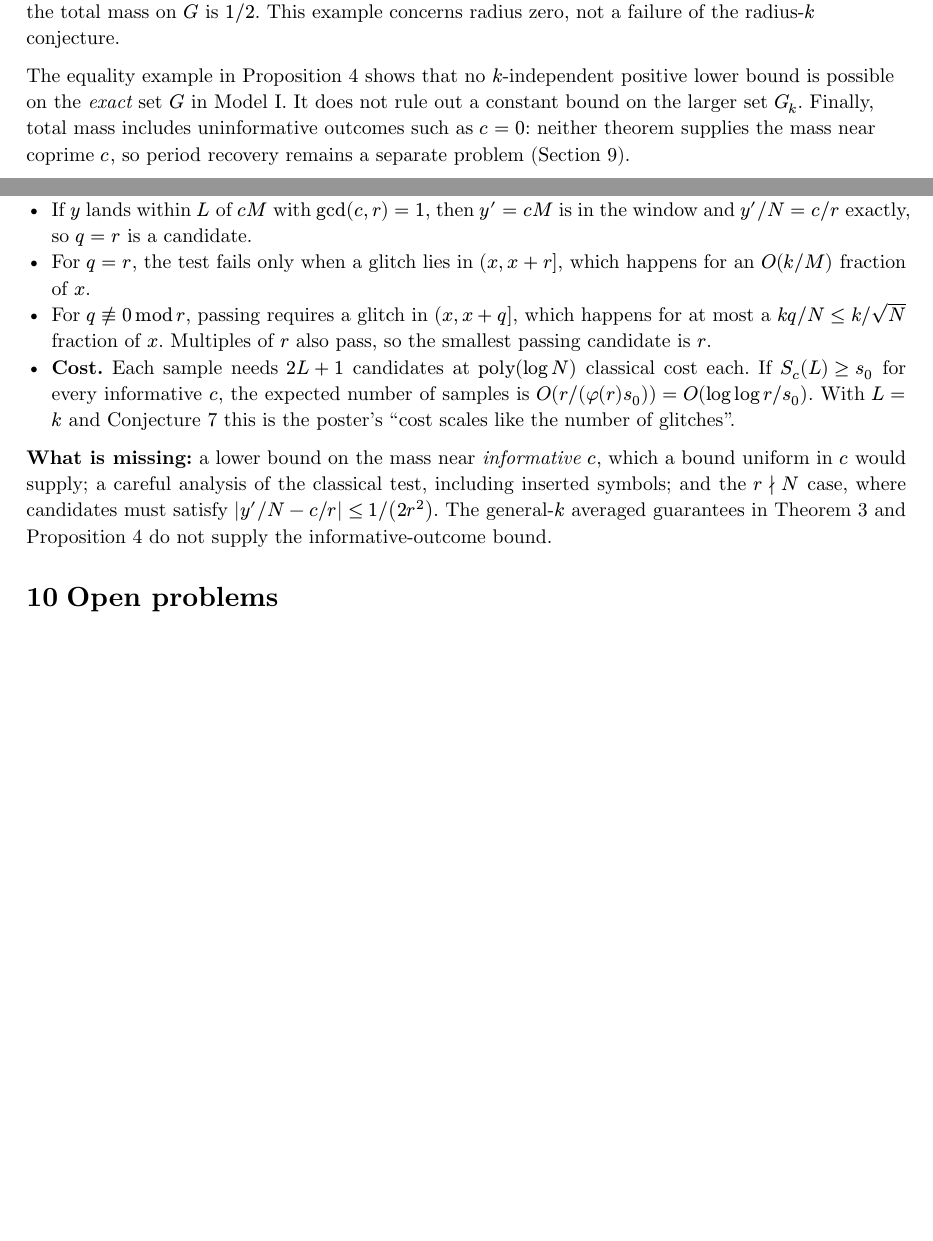
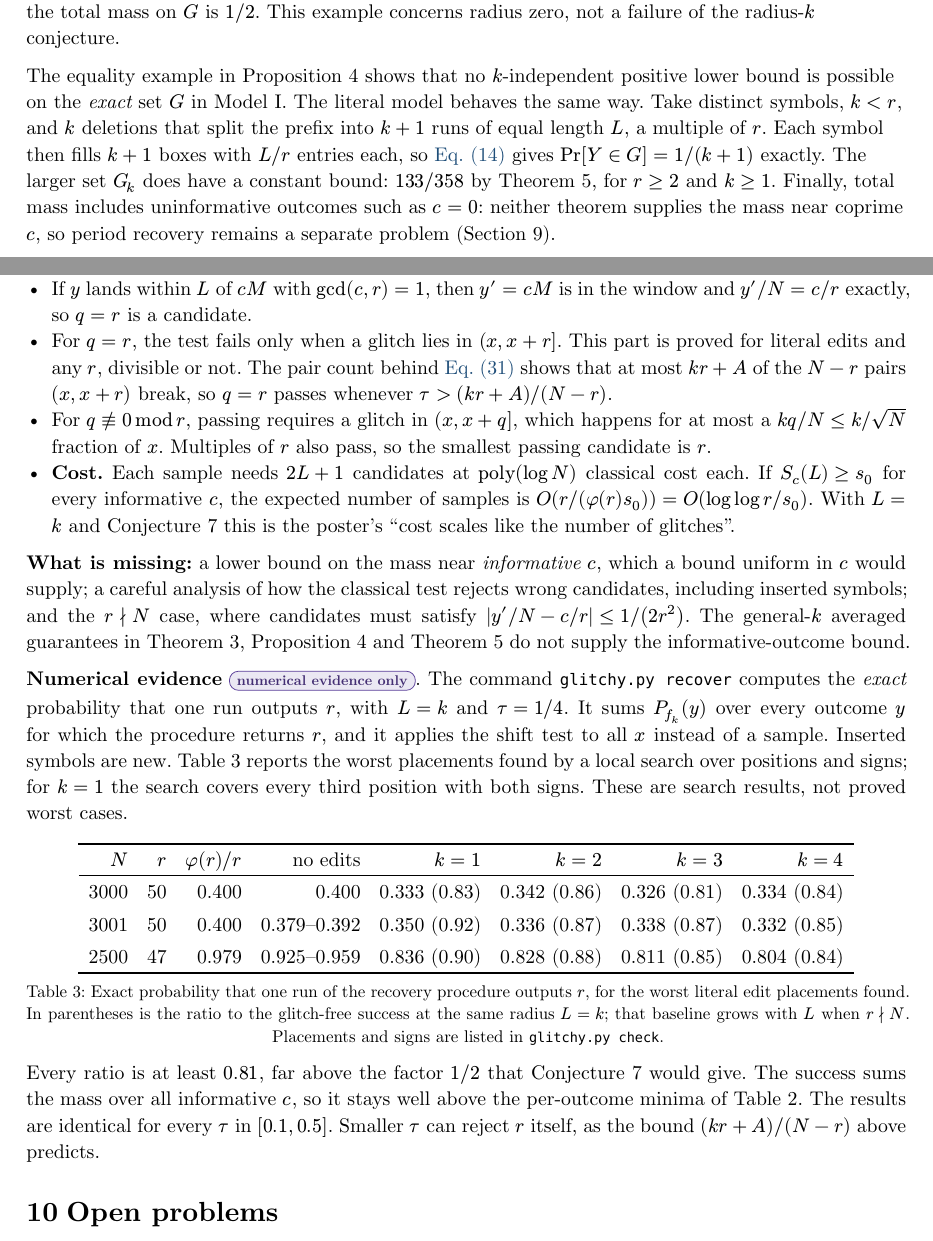
Before and after one commit to SearidangPa/Summer_Research_2019, a Typst document (glitchy_period_finding_report.typ): two parts of pages 9 and 20 of 22 before the commit and two parts of pages 10 and 21 of 23 after it, joined at a grey line, cut so that both start at the same text, the shorter picture padded with empty space. Compiled offline with Typst 0.15.

Commit message:
Improve glitch guarantees and recovery analysis
- Extend the report’s bounds for exact and rounded-window probability
- Add Lean proof coverage for dividing-period windows and audit it
- Test literal deletion examples and exact period-recovery success probability

```diff
--- a/glitchy_period_finding_report.typ
+++ b/glitchy_period_finding_report.typ
@@ -163,6 +164,11 @@
+  lower bounds near each good outcome.
 - *Nondivisible periods, total mass.* For every $k>=1$, literal edits have total probability
   at least $1\/3$ within distance $k$ of the rounded peaks, whether or not $r divides N$
   (@thm:nondividing). This is again a union-of-windows guarantee, not a per-outcome bound.
+- *Period recovery, numerically.* The exact success probability of the recovery procedure
+  stays at least $0.81$ times its glitch-free value for the worst placements found, with
+  $k <= 4$ and $N <= 3001$ (@tab:recovery). The true period provably passes the classical test
+  once $tau > (k r + A)\/(N - r)$.
 - *Not done.* No multi-glitch theorem uniform in $c$ at radius $O(k)$. No period-recovery theorem
   (@sec:recovery). No per-outcome analysis of $r divides.not N$. No public follow-up paper or manuscript exists as of October 2026
   (@sec:open, item 8).
@@ -461,8 +469,12 @@ Repeated displacement values do not need new boxes, so an actual configuration c
   zero, not a failure of the radius-$k$ conjecture.
 
   The equality example in @prop:model-total shows that no $k$-independent positive lower
-  bound is possible on the _exact_ set $G$ in Model I. It does not rule out a constant bound
-  on the larger set $G_k$. Finally, total mass includes uninformative outcomes such as $c=0$:
+  bound is possible on the _exact_ set $G$ in Model I. The literal model behaves the same
+  way. Take distinct symbols, $k < r$, and $k$ deletions that split the prefix into $k+1$
+  runs of equal length $L$, a multiple of $r$. Each symbol then fills $k+1$ boxes with
+  $L\/r$ entries each, so @eq:residue-mass gives $Pr[Y in G] = 1\/(k+1)$ exactly.
+  The larger set $G_k$ does have a constant bound: $133\/358$ by @thm:nondividing, for
+  $r >= 2$ and $k >= 1$. Finally, total mass includes uninformative outcomes such as $c=0$:
   neither theorem supplies the mass near coprime $c$, so period recovery remains a separate
   problem (@sec:recovery).
 ]
@@ -474,7 +486,8 @@ orthogonality, and connects the counts to the complex-exponential Fourier measur
 It does not assume the key counting or Fourier identities as hypotheses.
 
 The checked results include both bounds in @thm:total, their neighbourhood and finite-size
-corollaries, and the Model I bound and sharpness in @prop:model-total. The figure's actual edit
+corollaries, the constant $133\/358$ on $G_k$ (#raw("general_k_dividing_windows")), and the
+Model I bound and sharpness in @prop:model-total. The figure's actual edit
 history, count table, and mass $1\/3$ are also checked, not just its final fraction. There are
 no #raw("sorry") placeholders or added axioms; the axiom audit reports only Lean's standard
 logical foundations.
@@ -950,8 +963,10 @@ certain range of the measured outcome. Made explicit, the procedure is
 *Why it should work* ($r divides N$, Model I):
 - If $y$ lands within $L$ of $c M$ with $gcd(c, r) = 1$, then $y' = c M$ is in the window and
   $y'\/N = c\/r$ exactly, so $q = r$ is a candidate.
-- For $q = r$, the test fails only when a glitch lies in $(x, x + r]$, which happens for an
-  $O(k\/M)$ fraction of $x$.
+- For $q = r$, the test fails only when a glitch lies in $(x, x + r]$. This part is proved
+  for literal edits and any $r$, divisible or not. The pair count behind @eq:matching-bound
+  shows that at most $k r + A$ of the $N - r$ pairs $(x, x + r)$ break, so $q = r$ passes
+  whenever $tau > (k r + A)\/(N - r)$.
 - For $q equiv.not 0 mod r$, passing requires a glitch in $(x, x+q]$, which happens for at most a
   $k q \/ N <= k\/sqrt(N)$ fraction of $x$. Multiples of $r$ also pass, so the smallest passing
   candidate is $r$.
@@ -961,7 +976,4 @@ certain range of the measured outcome. Made explicit, the procedure is
   "cost scales like the number of glitches".
 
 *What is missing:* a lower bound on the mass near _informative_ $c$, which a bound uniform in $c$
-would supply; a careful analysis of the classical test, including inserted symbols; and the
-$r divides.not N$ case, where candidates must satisfy $abs(y'\/N - c\/r) <= 1\/(2 r^2)$.
-The general-$k$ averaged guarantees in @thm:total and @prop:model-total do not supply the
-informative-outcome bound.
+would supply; a careful analysis of how the classical test rejects wrong candidates, including
@@ -968,3 +984,34 @@ informative-outcome bound.
+*Numerical evidence* #pill([numerical evidence only], rgb("#5b3f99")). The command
+#raw("glitchy.py recover") computes the _exact_ probability that one run outputs $r$, with
+$L = k$ and $tau = 1\/4$. It sums $P_(f_k) (y)$ over every outcome $y$ for which the procedure
+returns $r$, and it applies the shift test to all $x$ instead of a sample. Inserted symbols
+are new. @tab:recovery reports the worst placements found by a local search over positions
+and signs; for $k = 1$ the search covers every third position with both signs. These are
+search results, not proved worst cases.
+
+#figure(
+  table(
+    columns: 8,
+    stroke: none,
+    align: right,
+    table.hline(),
+    table.header[$N$][$r$][$phi(r)\/r$][no edits][$k = 1$][$k = 2$][$k = 3$][$k = 4$],
+    table.hline(stroke: 0.5pt),
+    [3000], [50], [0.400], [0.400], [0.333 (0.83)], [0.342 (0.86)], [0.326 (0.81)], [0.334 (0.84)],
+    [3001], [50], [0.400], [0.379–0.392], [0.350 (0.92)], [0.336 (0.87)], [0.338 (0.87)], [0.332 (0.85)],
+    [2500], [47], [0.979], [0.925–0.959], [0.836 (0.90)], [0.828 (0.88)], [0.811 (0.85)], [0.804 (0.84)],
+    table.hline(),
+  ),
+  caption: [Exact probability that one run of the recovery procedure outputs $r$, for the worst
+    literal edit placements found. In parentheses is the ratio to the glitch-free success at the
+    same radius $L = k$; that baseline grows with $L$ when $r divides.not N$. Placements and
+    signs are listed in #raw("glitchy.py check").],
+) <tab:recovery>
+
+Every ratio is at least $0.81$, far above the factor $1\/2$ that @conj:half would give.
+The success sums the mass over all informative $c$, so it stays well above the per-outcome
+minima of @tab:worst. The results are identical for every $tau$ in $[0.1, 0.5]$. Smaller
+$tau$ can reject $r$ itself, as the bound $(k r + A)\/(N - r)$ above predicts.
 
 = Open problems <sec:open>
 
```
Also changed, not shown: README.md, formal/README.md, glitchy_period_finding_report.typ (13 more changed lines), 4 other files.
